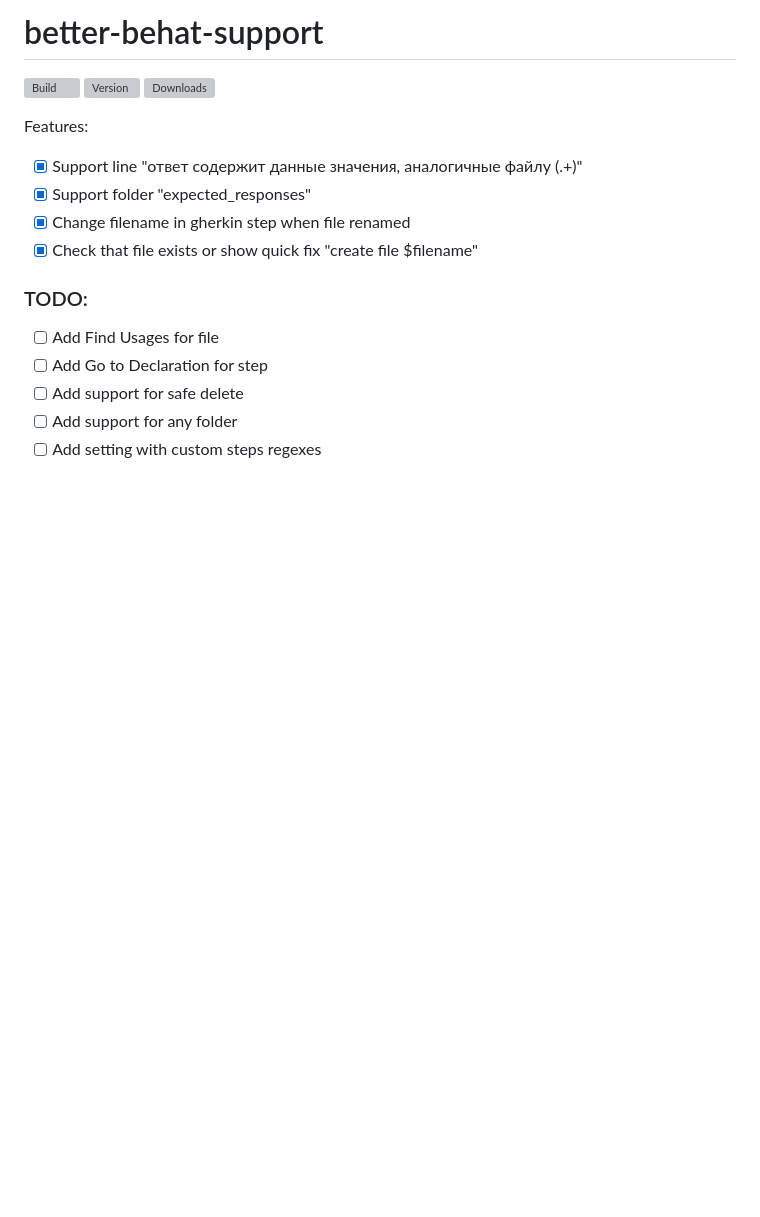
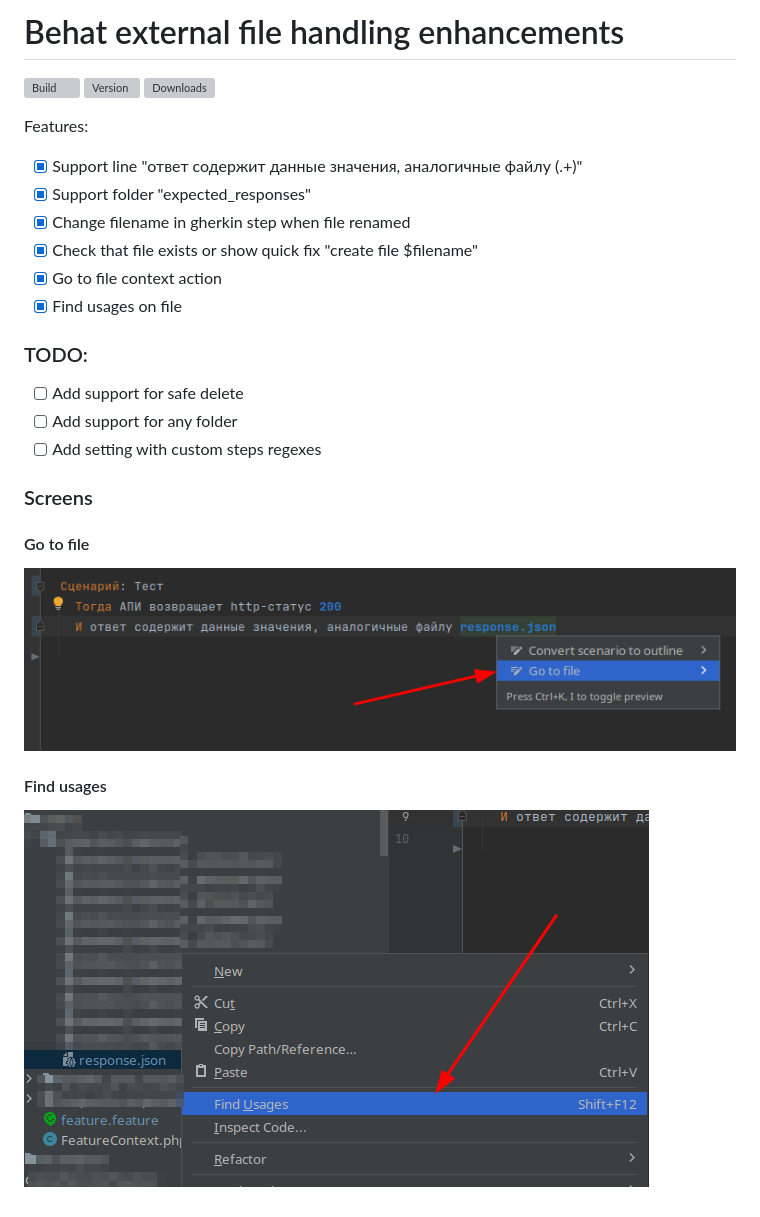
Before and after one commit to yakov255/better-behat-support, a Markdown page: README.md, the part around the change. Drawn GitHub-style; pictures changed too: screens/find_usages.png (added), screens/go_to_file.png (added); blank space fills up the shorter version; grey boxes are pictures that could not be loaded.

```diff
--- a/README.md
+++ b/README.md
@@ -1,4 +1,4 @@
-# better-behat-support
+# Behat external file handling enhancements
 
 ![Build](https://github.com/yakov255/better-behat-support/workflows/Build/badge.svg)
 [![Version](https://img.shields.io/jetbrains/plugin/v/PLUGIN_ID.svg)](https://plugins.jetbrains.com/plugin/PLUGIN_ID)
@@ -11,12 +11,21 @@ Features:
 - [x] Support folder "expected_responses"
 - [x] Change filename in gherkin step when file renamed
 - [x] Check that file exists or show quick fix "create file $filename"
+- [x] Go to file context action
+- [x] Find usages on file
 
 ### TODO:
-- [ ] Add Find Usages for file
-- [ ] Add Go to Declaration for step
 - [ ] Add support for safe delete
 - [ ] Add support for any folder
 - [ ] Add setting with custom steps regexes
 
+### Screens
+
+#### Go to file
+![Go to file context action](screens/go_to_file.png)
+
+#### Find usages
+![Find usages on file](screens/find_usages.png)
+
+
 <!-- Plugin description end -->
```
